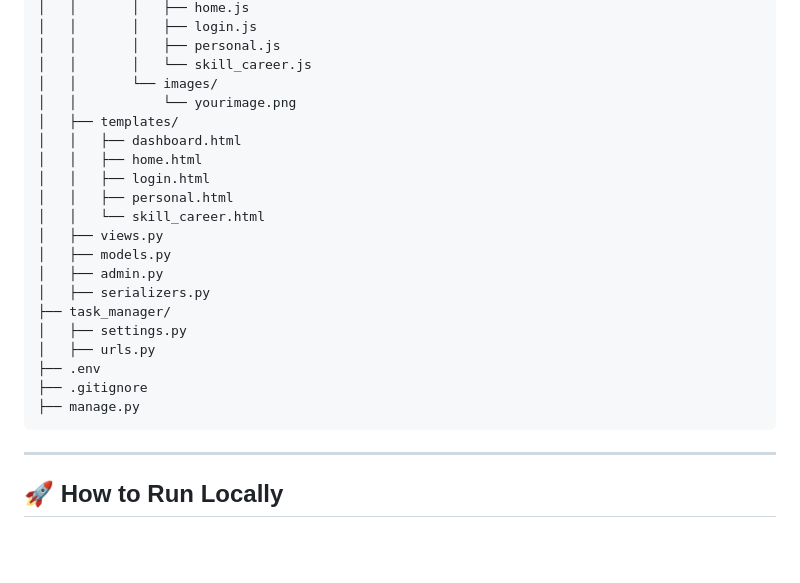
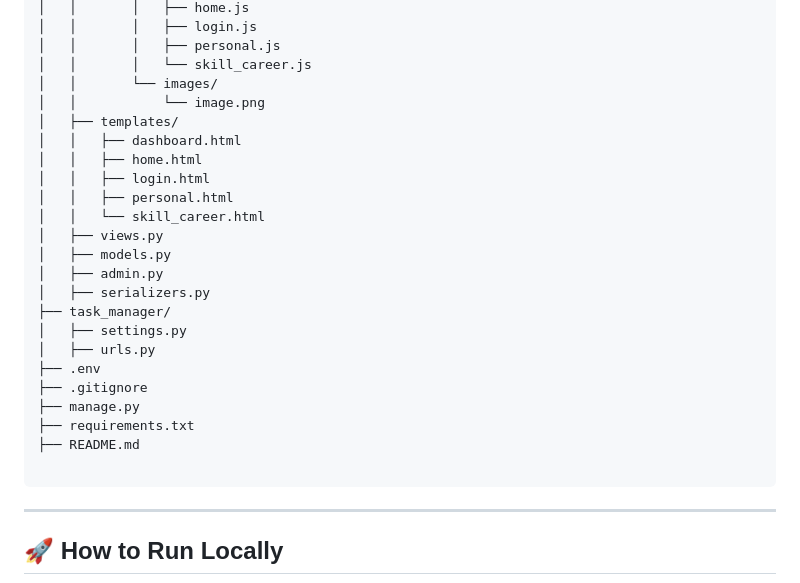
Before and after one commit to MALATHI-GRACE/gamified-task-manager, a Markdown page: README.md, the part around the change. Rendered like a GitHub page; blank space fills up the shorter version.

Commit message:
Updated README and added requirements.txt

````diff
--- a/README.md
+++ b/README.md
@@ -70,7 +70,7 @@ task_manager/
 │   │       │   ├── personal.js
 │   │       │   └── skill_career.js
 │   │       └── images/
-│   │           └── yourimage.png
+│   │           └── image.png
 │   ├── templates/
 │   │   ├── dashboard.html
 │   │   ├── home.html
@@ -87,6 +87,9 @@ task_manager/
 ├── .env
 ├── .gitignore
 ├── manage.py
+├── requirements.txt
+├── README.md
+
 ```
 
 ---
````
